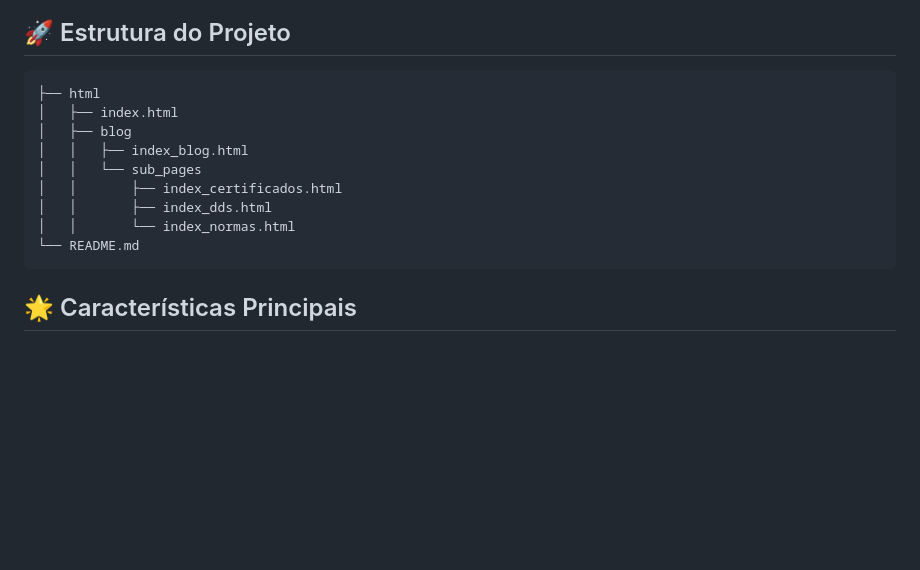
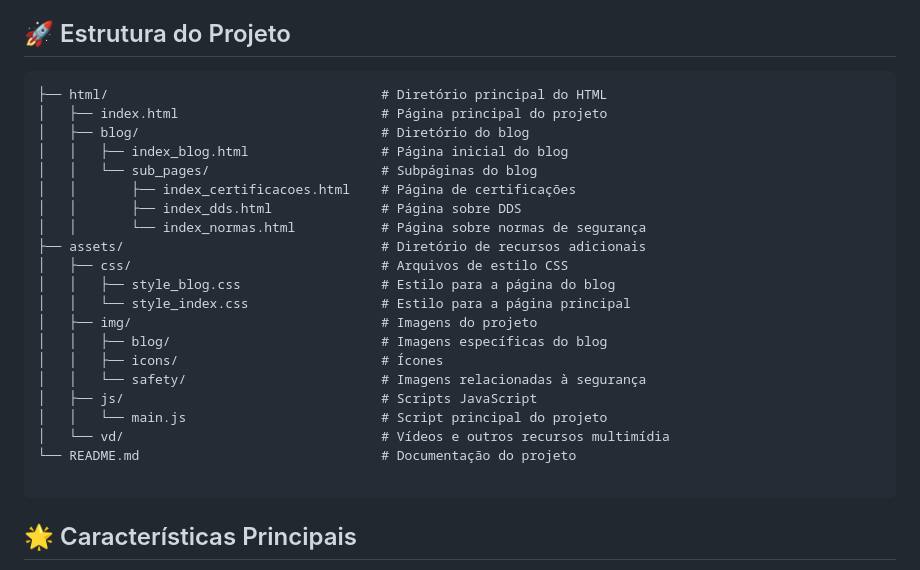
Before and after one commit to devAndreotti/APS-01, a Markdown page: README.md, the part around the change. Drawn GitHub-style; blank space fills up the shorter version.

````diff
--- a/README.md
+++ b/README.md
@@ -19,15 +19,27 @@ Aqui está uma versão melhorada da apresentação da estrutura do projeto:
 
 ## 🚀 Estrutura do Projeto
 ```
-├── html
-│   ├── index.html
-│   ├── blog
-│   │   ├── index_blog.html
-│   │   └── sub_pages
-│   │       ├── index_certificados.html
-│   │       ├── index_dds.html
-│   │       └── index_normas.html
-└── README.md
+├── html/                                   # Diretório principal do HTML
+│   ├── index.html                          # Página principal do projeto
+│   ├── blog/                               # Diretório do blog
+│   │   ├── index_blog.html                 # Página inicial do blog
+│   │   └── sub_pages/                      # Subpáginas do blog
+│   │       ├── index_certificacoes.html    # Página de certificações
+│   │       ├── index_dds.html              # Página sobre DDS
+│   │       └── index_normas.html           # Página sobre normas de segurança
+├── assets/                                 # Diretório de recursos adicionais
+│   ├── css/                                # Arquivos de estilo CSS
+│   │   ├── style_blog.css                  # Estilo para a página do blog
+│   │   └── style_index.css                 # Estilo para a página principal
+│   ├── img/                                # Imagens do projeto
+│   │   ├── blog/                           # Imagens específicas do blog
+│   │   ├── icons/                          # Ícones
+│   │   └── safety/                         # Imagens relacionadas à segurança
+│   ├── js/                                 # Scripts JavaScript
+│   │   └── main.js                         # Script principal do projeto
+│   └── vd/                                 # Vídeos e outros recursos multimídia
+└── README.md                               # Documentação do projeto
+
 ```
 
 
````
